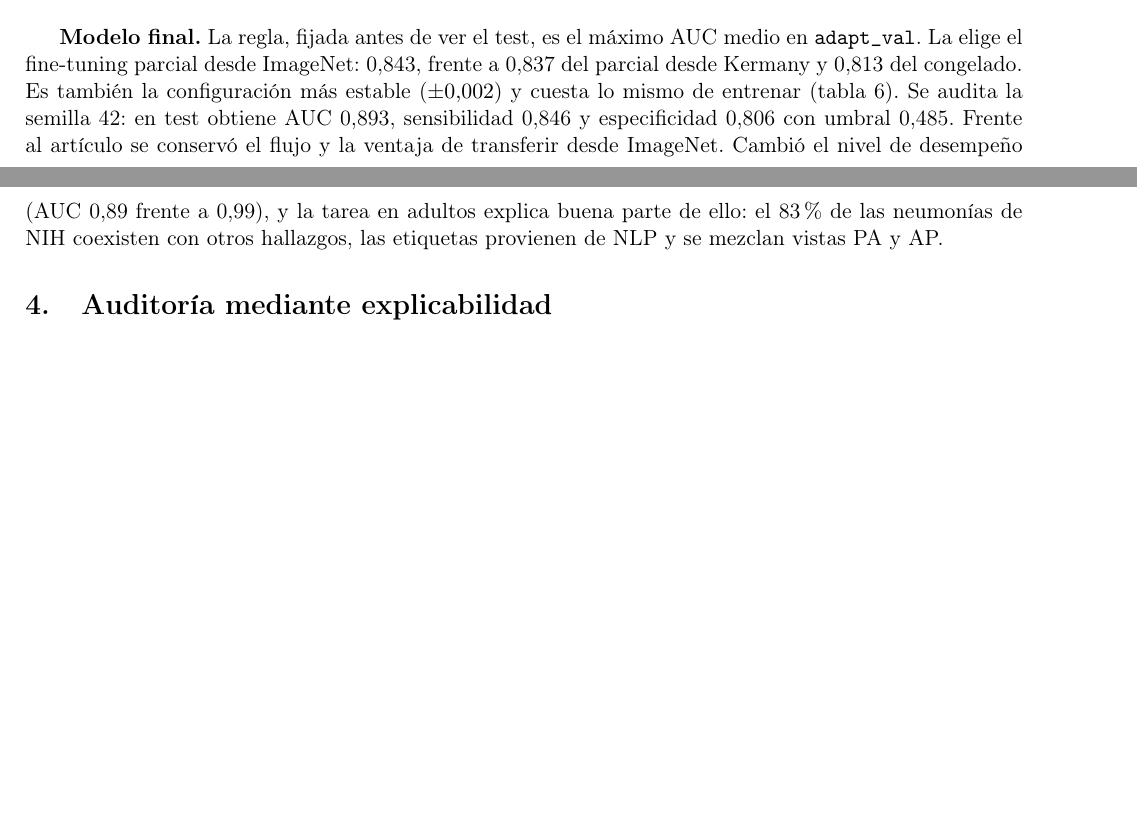
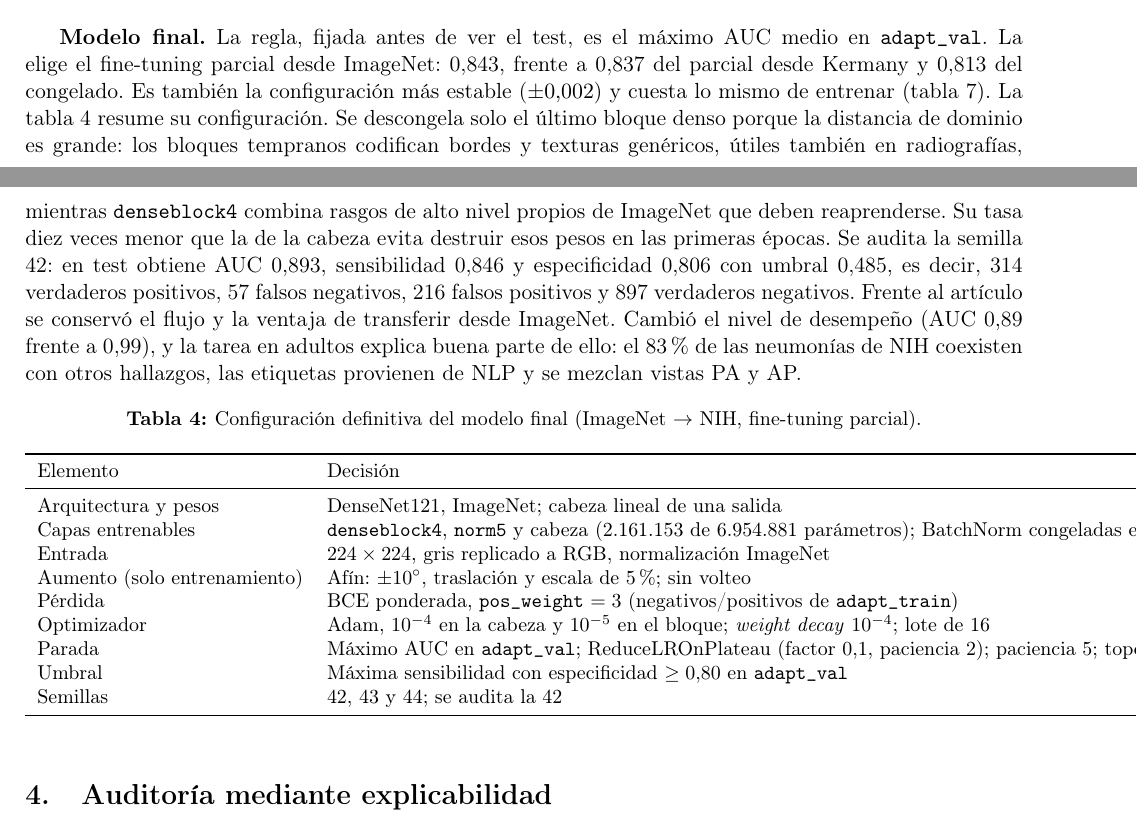
Before and after one commit to 6odoy/integrated_project, a LaTeX document (third-installment/report/main.tex): two parts of pages 4 and 5 of 11, joined at a grey line, cut so that both start at the same text, the shorter picture padded with empty space. Compiled offline with pdfLaTeX.

Commit message:
docs(fase3): configuración definitiva del modelo final y su matriz de confusión

```diff
--- a/third-installment/report/main.tex
+++ b/third-installment/report/main.tex
@@ -77,7 +77,23 @@ La figura~\ref{fig:curvas} permite diagnosticar el sobreajuste con la curva clá
 \caption{Desempeño en \texttt{external\_test} según la fracción de pacientes de \texttt{adapt\_train} usada (fine-tuning parcial desde Kermany). Las líneas horizontales son referencias de AUC.}\label{fig:curva}
 \end{figure}
 
-\textbf{Modelo final.} La regla, fijada antes de ver el test, es el máximo AUC medio en \texttt{adapt\_val}. La elige el fine-tuning parcial desde ImageNet: 0,843, frente a 0,837 del parcial desde Kermany y 0,813 del congelado. Es también la configuración más estable ($\pm0{,}002$) y cuesta lo mismo de entrenar (tabla~\ref{tab:costo}). Se audita la semilla 42: en test obtiene AUC 0,893, sensibilidad 0,846 y especificidad 0,806 con umbral 0,485. Frente al artículo se conservó el flujo y la ventaja de transferir desde ImageNet. Cambió el nivel de desempeño (AUC 0,89 frente a 0,99), y la tarea en adultos explica buena parte de ello: el 83\% de las neumonías de NIH coexisten con otros hallazgos, las etiquetas provienen de NLP y se mezclan vistas PA y AP.
+\textbf{Modelo final.} La regla, fijada antes de ver el test, es el máximo AUC medio en \texttt{adapt\_val}. La elige el fine-tuning parcial desde ImageNet: 0,843, frente a 0,837 del parcial desde Kermany y 0,813 del congelado. Es también la configuración más estable ($\pm0{,}002$) y cuesta lo mismo de entrenar (tabla~\ref{tab:costo}). La tabla~\ref{tab:config} resume su configuración. Se descongela solo el último bloque denso porque la distancia de dominio es grande: los bloques tempranos codifican bordes y texturas genéricos, útiles también en radiografías, mientras \texttt{denseblock4} combina rasgos de alto nivel propios de ImageNet que deben reaprenderse. Su tasa diez veces menor que la de la cabeza evita destruir esos pesos en las primeras épocas. Se audita la semilla 42: en test obtiene AUC 0,893, sensibilidad 0,846 y especificidad 0,806 con umbral 0,485, es decir, 314 verdaderos positivos, 57 falsos negativos, 216 falsos positivos y 897 verdaderos negativos. Frente al artículo se conservó el flujo y la ventaja de transferir desde ImageNet. Cambió el nivel de desempeño (AUC 0,89 frente a 0,99), y la tarea en adultos explica buena parte de ello: el 83\% de las neumonías de NIH coexisten con otros hallazgos, las etiquetas provienen de NLP y se mezclan vistas PA y AP.
+
+\begin{table}[h]\centering\small
+\caption{Configuración definitiva del modelo final (ImageNet $\rightarrow$ NIH, fine-tuning parcial).}\label{tab:config}
+\begin{tabular}{ll}\toprule
+Elemento & Decisión \\\midrule
+Arquitectura y pesos & DenseNet121, ImageNet; cabeza lineal de una salida \\
+Capas entrenables & \texttt{denseblock4}, \texttt{norm5} y cabeza (2.161.153 de 6.954.881 parámetros); BatchNorm congeladas en evaluación \\
+Entrada & $224\times224$, gris replicado a RGB, normalización ImageNet \\
+Aumento (solo entrenamiento) & Afín: $\pm10^\circ$, traslación y escala de 5\%; sin volteo \\
+Pérdida & BCE ponderada, \texttt{pos\_weight} $=3$ (negativos/positivos de \texttt{adapt\_train}) \\
+Optimizador & Adam, $10^{-4}$ en la cabeza y $10^{-5}$ en el bloque; \emph{weight decay} $10^{-4}$; lote de 16 \\
+Parada & Máximo AUC en \texttt{adapt\_val}; ReduceLROnPlateau (factor 0,1, paciencia 2); paciencia 5; tope de 30 épocas \\
+Umbral & Máxima sensibilidad con especificidad $\geq0{,}80$ en \texttt{adapt\_val} \\
+Semillas & 42, 43 y 44; se audita la 42 \\\bottomrule
+\end{tabular}
+\end{table}
 
 \section{Auditoría mediante explicabilidad}\label{sec:auditoria}
 Se calcularon mapas Grad-CAM \parencite{selvaraju2017} sobre la última capa convolucional (tras \texttt{norm5}) y se midieron contra las 114 cajas del radiólogo. La energía del mapa dentro de la caja es el 9,2\% del total, para una caja que ocupa en promedio el 6,0\% de la imagen: una concentración de 1,40 veces lo esperado al azar. El máximo del mapa cae dentro de la caja en el 22\% de las imágenes, frente a un 9,8\% esperado al azar. La localización es real pero débil, e idéntica a la del modelo Kermany sin adaptar (1,40 y 22\%): el ajuste no la mejoró. En cambio, el modelo final pone el 50,5\% de su energía en el marco periférico, que ocupa el 35\% de la imagen. El modelo Kermany pone ahí el 30,9\%. Esa es la zona de los marcadores de lateralidad y del texto \texttt{PORTABLE} que el hospital imprime en las placas AP (figura~\ref{fig:gradcam}, primera fila).
```
